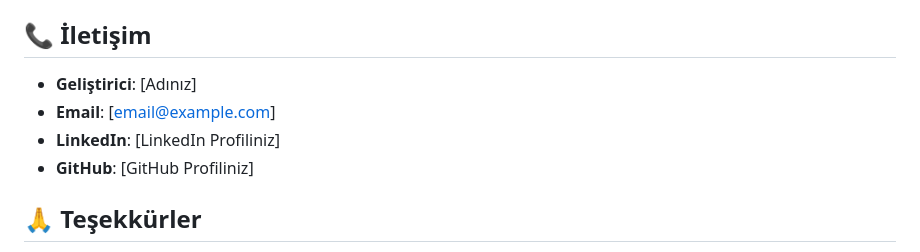
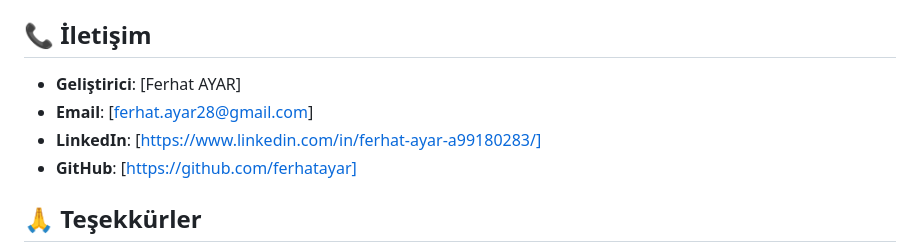
Before and after one commit to ferhatayar/MediSense, a Markdown page: README.md, the part around the change. GitHub-like rendering.

```diff
--- a/README.md
+++ b/README.md
@@ -216,10 +216,10 @@ Bu proje MIT lisansı altında lisanslanmıştır. Detaylar için `LICENSE` dosy
 
 ## 📞 İletişim
 
-- **Geliştirici**: [Adınız]
-- **Email**: [email@example.com]
-- **LinkedIn**: [LinkedIn Profiliniz]
-- **GitHub**: [GitHub Profiliniz]
+- **Geliştirici**: [Ferhat AYAR]
+- **Email**: [ferhat.ayar28@gmail.com]
+- **LinkedIn**: [https://www.linkedin.com/in/ferhat-ayar-a99180283/]
+- **GitHub**: [https://github.com/ferhatayar]
 
 ## 🙏 Teşekkürler
 
```
